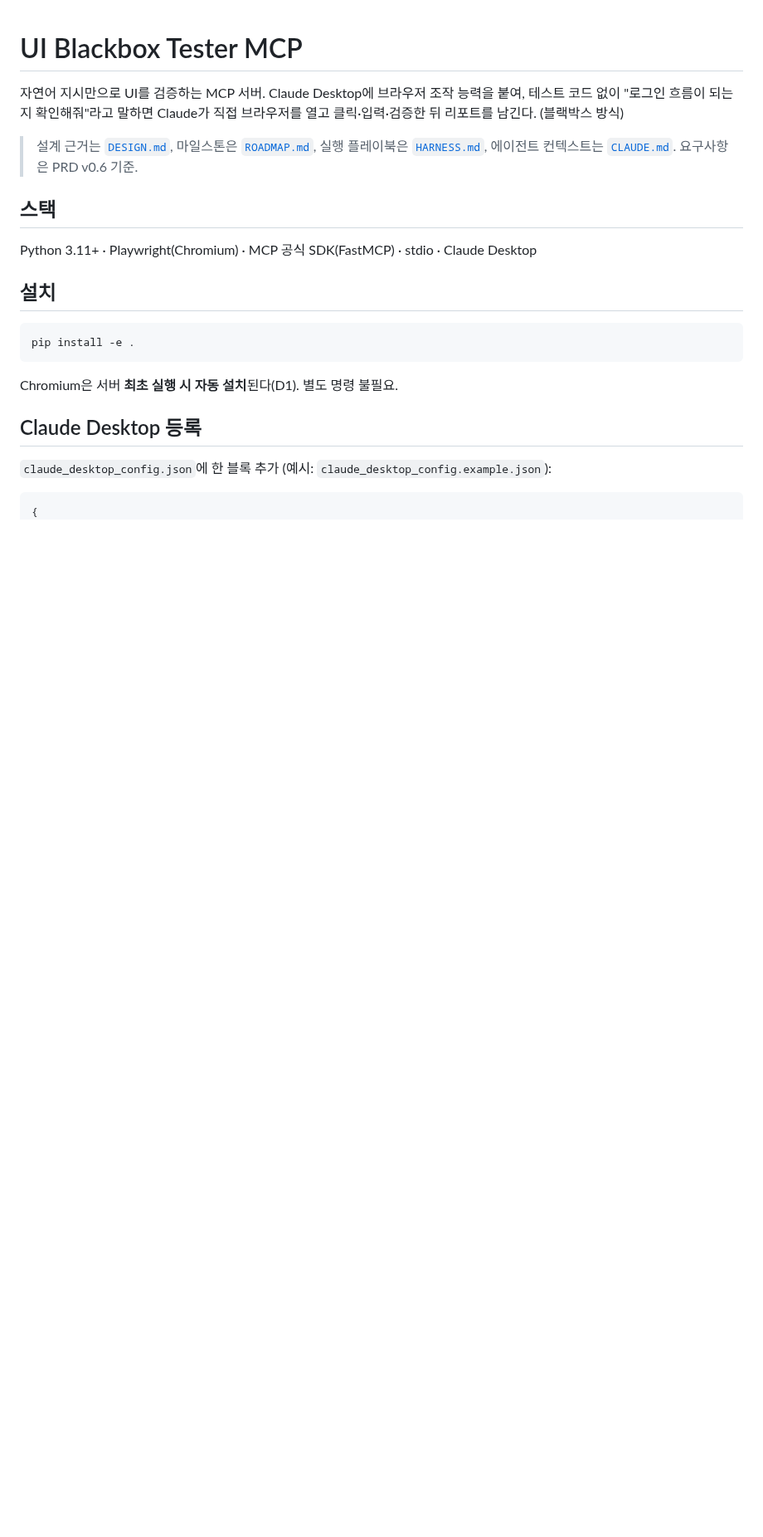
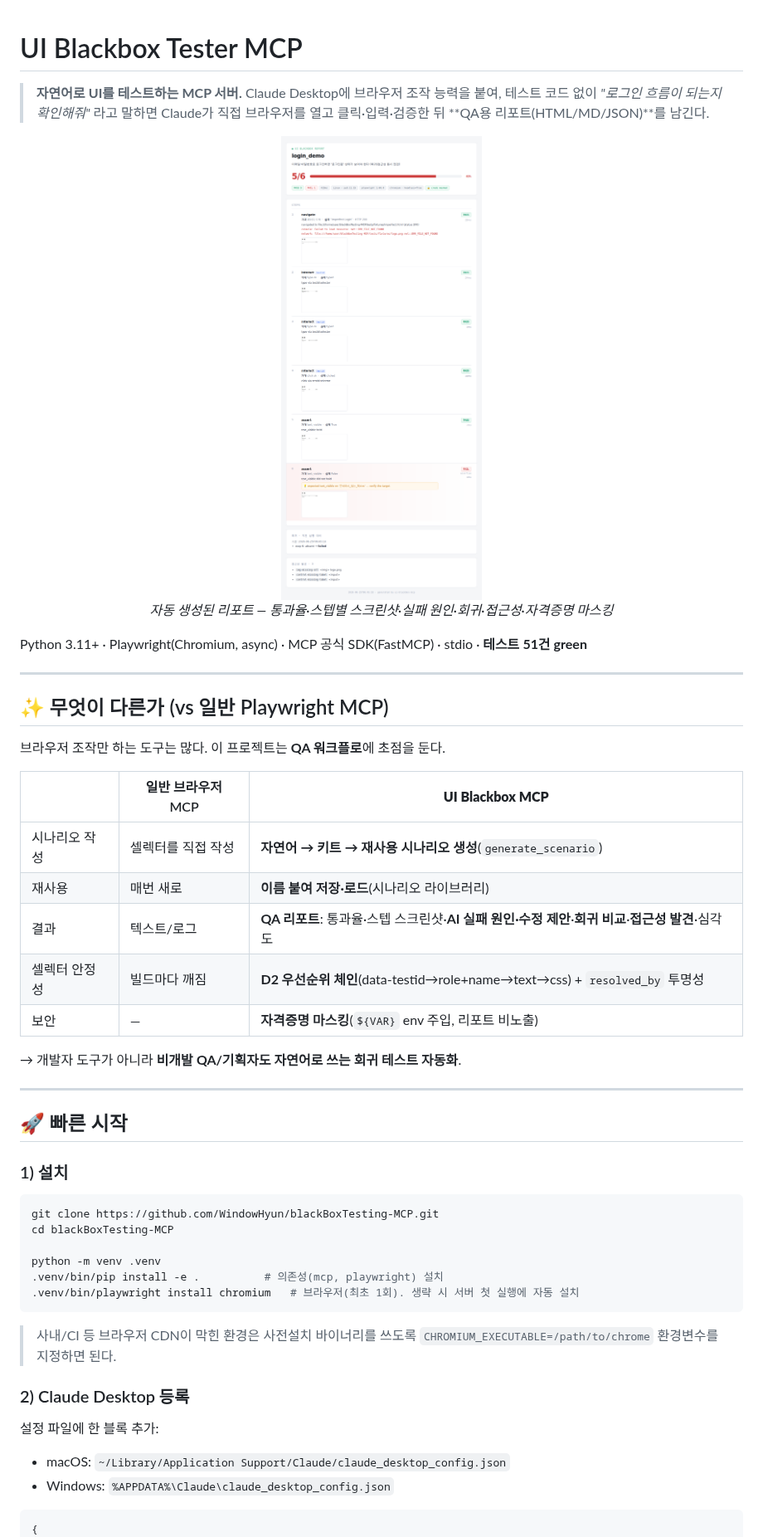
Before and after one commit to WindowHyun/blackBoxTesting-MCP, a Markdown page: README.md, the part around one of its changes. Shown at 83% size. Rendered like a GitHub page; pictures changed too: examples/sample_report_preview.png (added); blank space fills up the shorter version.

````diff
--- a/README.md
+++ b/README.md
@@ -1,24 +1,53 @@
 # UI Blackbox Tester MCP
 
-자연어 지시만으로 UI를 검증하는 MCP 서버. Claude Desktop에 브라우저 조작 능력을
-붙여, 테스트 코드 없이 "로그인 흐름이 되는지 확인해줘"라고 말하면 Claude가 직접
-브라우저를 열고 클릭·입력·검증한 뒤 리포트를 남긴다. (블랙박스 방식)
+> **자연어로 UI를 테스트하는 MCP 서버.** Claude Desktop에 브라우저 조작 능력을 붙여,
+> 테스트 코드 없이 *"로그인 흐름이 되는지 확인해줘"* 라고 말하면 Claude가 직접
+> 브라우저를 열고 클릭·입력·검증한 뒤 **QA용 리포트(HTML/MD/JSON)**를 남긴다.
 
-> 설계 근거는 [`DESIGN.md`](./DESIGN.md), 마일스톤은 [`ROADMAP.md`](./ROADMAP.md),
-> 실행 플레이북은 [`HARNESS.md`](./HARNESS.md), 에이전트 컨텍스트는
-> [`CLAUDE.md`](./CLAUDE.md). 요구사항은 PRD v0.6 기준.
+<p align="center">
+  <img src="examples/sample_report_preview.png" alt="샘플 리포트" width="620">
+  <br><em>자동 생성된 리포트 — 통과율·스텝별 스크린샷·실패 원인·회귀·접근성·자격증명 마스킹</em>
+</p>
 
-## 스택
-Python 3.11+ · Playwright(Chromium) · MCP 공식 SDK(FastMCP) · stdio · Claude Desktop
+Python 3.11+ · Playwright(Chromium, async) · MCP 공식 SDK(FastMCP) · stdio · **테스트 51건 green**
 
-## 설치
+---
+
+## ✨ 무엇이 다른가 (vs 일반 Playwright MCP)
+
+브라우저 조작만 하는 도구는 많다. 이 프로젝트는 **QA 워크플로**에 초점을 둔다.
+
+| | 일반 브라우저 MCP | **UI Blackbox MCP** |
+|---|---|---|
+| 시나리오 작성 | 셀렉터를 직접 작성 | **자연어 → 키트 → 재사용 시나리오 생성**(`generate_scenario`) |
+| 재사용 | 매번 새로 | **이름 붙여 저장·로드**(시나리오 라이브러리) |
+| 결과 | 텍스트/로그 | **QA 리포트**: 통과율·스텝 스크린샷·**AI 실패 원인·수정 제안**·**회귀 비교**·**접근성 발견**·심각도 |
+| 셀렉터 안정성 | 빌드마다 깨짐 | **D2 우선순위 체인**(data-testid→role+name→text→css) + `resolved_by` 투명성 |
+| 보안 | — | **자격증명 마스킹**(`${VAR}` env 주입, 리포트 비노출) |
+
+→ 개발자 도구가 아니라 **비개발 QA/기획자도 자연어로 쓰는 회귀 테스트 자동화**.
+
+---
+
+## 🚀 빠른 시작
+
+### 1) 설치
 ```bash
-pip install -e .
+git clone https://github.com/WindowHyun/blackBoxTesting-MCP.git
+cd blackBoxTesting-MCP
+
+python -m venv .venv
+.venv/bin/pip install -e .          # 의존성(mcp, playwright) 설치
+.venv/bin/playwright install chromium   # 브라우저(최초 1회). 생략 시 서버 첫 실행에 자동 설치
 ```
-Chromium은 서버 **최초 실행 시 자동 설치**된다(D1). 별도 명령 불필요.
+> 사내/CI 등 브라우저 CDN이 막힌 환경은 사전설치 바이너리를 쓰도록
+> `CHROMIUM_EXECUTABLE=/path/to/chrome` 환경변수를 지정하면 된다.
 
-## Claude Desktop 등록
-`claude_desktop_config.json`에 한 블록 추가 (예시: `claude_desktop_config.example.json`):
+### 2) Claude Desktop 등록
+설정 파일에 한 블록 추가:
+- macOS: `~/Library/Application Support/Claude/claude_desktop_config.json`
+- Windows: `%APPDATA%\Claude\claude_desktop_config.json`
+
 ```json
 {
   "mcpServers": {
````
Also changed, not shown: other parts of README.md (+60 -26 lines).
